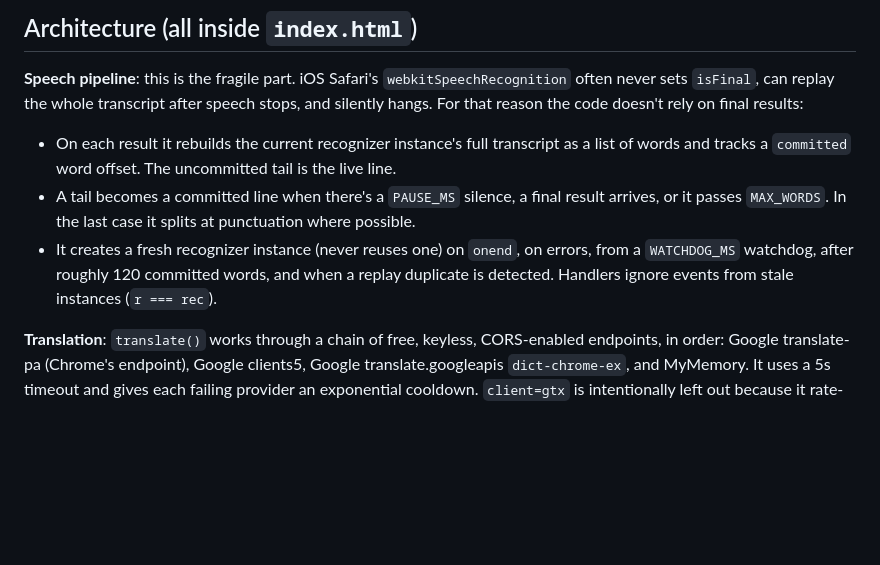
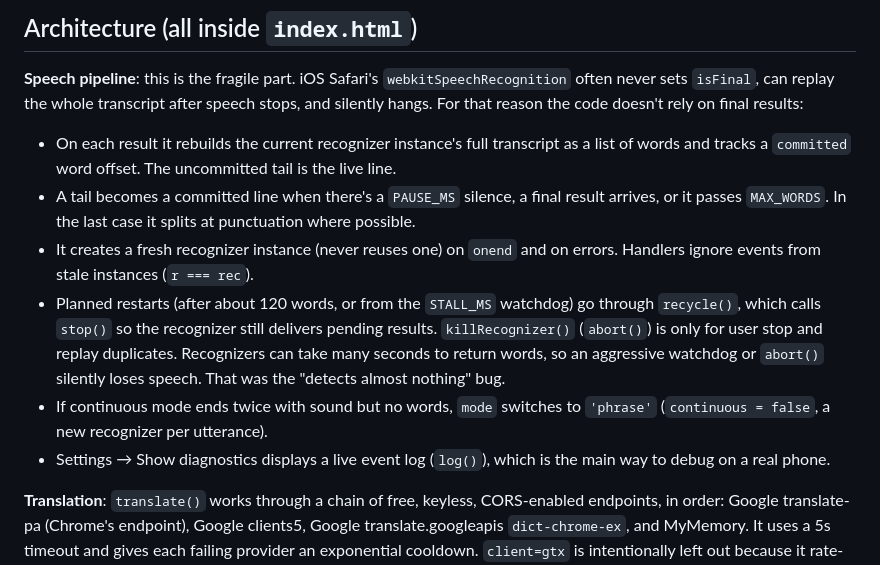
Before and after one commit to mariachiaracavagna/subaqueo, a Markdown page: CLAUDE.md, the part around the change. GitHub-like rendering; blank space fills up the shorter version.

Commit message:
Update CLAUDE.md for new recognizer control
Co-Authored-By: Claude Opus 5.5 <noreply@anthropic.com>

```diff
--- a/CLAUDE.md
+++ b/CLAUDE.md
@@ -21,7 +21,10 @@ There is no test suite. To check the logic headlessly, drive the page with puppe
 **Speech pipeline**: this is the fragile part. iOS Safari's `webkitSpeechRecognition` often never sets `isFinal`, can replay the whole transcript after speech stops, and silently hangs. For that reason the code doesn't rely on final results:
 - On each result it rebuilds the current recognizer instance's full transcript as a list of words and tracks a `committed` word offset. The uncommitted tail is the live line.
 - A tail becomes a committed line when there's a `PAUSE_MS` silence, a final result arrives, or it passes `MAX_WORDS`. In the last case it splits at punctuation where possible.
-- It creates a fresh recognizer instance (never reuses one) on `onend`, on errors, from a `WATCHDOG_MS` watchdog, after roughly 120 committed words, and when a replay duplicate is detected. Handlers ignore events from stale instances (`r === rec`).
+- It creates a fresh recognizer instance (never reuses one) on `onend` and on errors. Handlers ignore events from stale instances (`r === rec`).
+- Planned restarts (after about 120 words, or from the `STALL_MS` watchdog) go through `recycle()`, which calls `stop()` so the recognizer still delivers pending results. `killRecognizer()` (`abort()`) is only for user stop and replay duplicates. Recognizers can take many seconds to return words, so an aggressive watchdog or `abort()` silently loses speech. That was the "detects almost nothing" bug.
+- If continuous mode ends twice with sound but no words, `mode` switches to `'phrase'` (`continuous = false`, a new recognizer per utterance).
+- Settings → Show diagnostics displays a live event log (`log()`), which is the main way to debug on a real phone.
 
 **Translation**: `translate()` works through a chain of free, keyless, CORS-enabled endpoints, in order: Google translate-pa (Chrome's endpoint), Google clients5, Google translate.googleapis `dict-chrome-ex`, and MyMemory. It uses a 5s timeout and gives each failing provider an exponential cooldown. `client=gtx` is intentionally left out because it rate-limits quickly. Committed lines retry with backoff. The live line is re-translated at most about every 700ms, and a sequence number drops stale responses.
 
```
